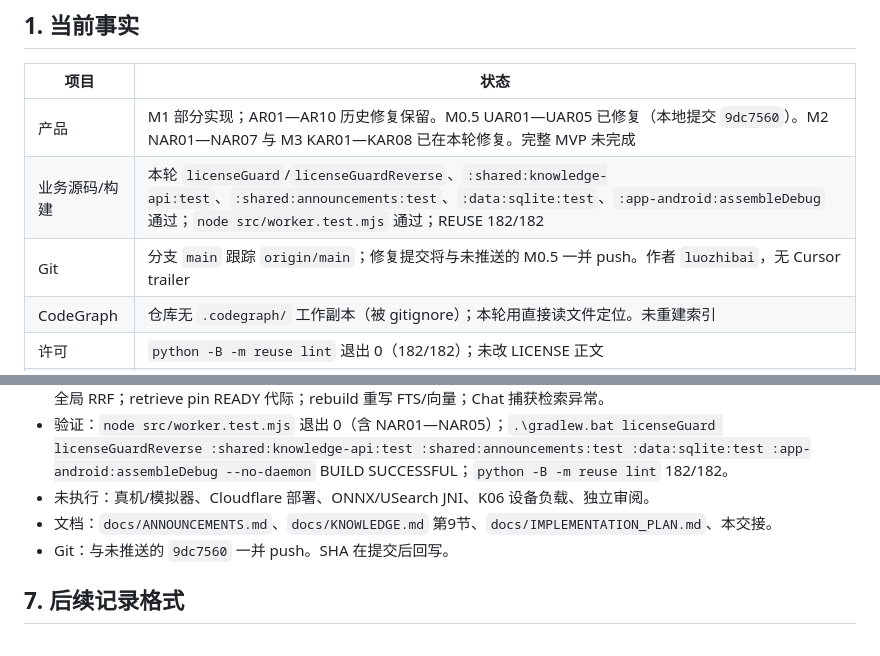
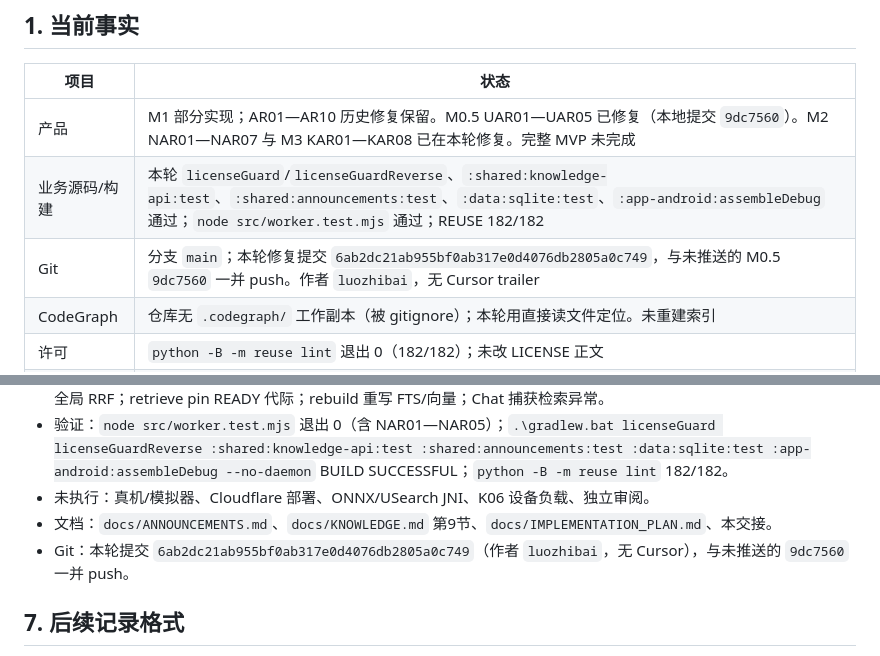
Before and after one commit to hedanbaomi/mobile-agent-runtime, a Markdown page: HANDOFF.md, 2 parts joined by grey strips. GitHub-like rendering.

Commit message:
Record the NAR/KAR commit SHA after the authorized commit.

```diff
--- a/HANDOFF.md
+++ b/HANDOFF.md
@@ -13,7 +13,7 @@
 | --- | --- |
 | 产品 | M1 部分实现；AR01—AR10 历史修复保留。M0.5 UAR01—UAR05 已修复（本地提交 `9dc7560`）。M2 NAR01—NAR07 与 M3 KAR01—KAR08 已在本轮修复。完整 MVP 未完成 |
 | 业务源码/构建 | 本轮 `licenseGuard`/`licenseGuardReverse`、`:shared:knowledge-api:test`、`:shared:announcements:test`、`:data:sqlite:test`、`:app-android:assembleDebug` 通过；`node src/worker.test.mjs` 通过；REUSE 182/182 |
-| Git | 分支 `main` 跟踪 `origin/main`；修复提交将与未推送的 M0.5 一并 push。作者 `luozhibai`，无 Cursor trailer |
+| Git | 分支 `main`；本轮修复提交 `6ab2dc21ab955bf0ab317e0d4076db2805a0c749`，与未推送的 M0.5 `9dc7560` 一并 push。作者 `luozhibai`，无 Cursor trailer |
 | CodeGraph | 仓库无 `.codegraph/` 工作副本（被 gitignore）；本轮用直接读文件定位。未重建索引 |
 | 许可 | `python -B -m reuse lint` 退出 0（182/182）；未改 LICENSE 正文 |
 | 授权范围 | 用户已授权修复交接中的 M2/M3 问题并 commit/push，使 origin 与本地相同。仍不授权 Cloudflare 生产部署 |
@@ -297,7 +297,7 @@ U02 的横屏、IME、大字号、触控、对比度、焦点及实际字体回
 - 验证：`node src/worker.test.mjs` 退出 0（含 NAR01—NAR05）；`.\gradlew.bat licenseGuard licenseGuardReverse :shared:knowledge-api:test :shared:announcements:test :data:sqlite:test :app-android:assembleDebug --no-daemon` BUILD SUCCESSFUL；`python -B -m reuse lint` 182/182。
 - 未执行：真机/模拟器、Cloudflare 部署、ONNX/USearch JNI、K06 设备负载、独立审阅。
 - 文档：`docs/ANNOUNCEMENTS.md`、`docs/KNOWLEDGE.md` 第9节、`docs/IMPLEMENTATION_PLAN.md`、本交接。
-- Git：与未推送的 `9dc7560` 一并 push。SHA 在提交后回写。
+- Git：本轮提交 `6ab2dc21ab955bf0ab317e0d4076db2805a0c749`（作者 `luozhibai`，无 Cursor），与未推送的 `9dc7560` 一并 push。
 
 ## 7. 后续记录格式
 
```
